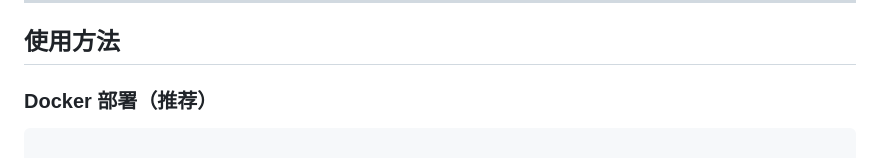
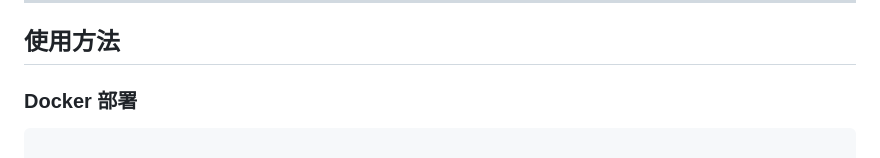
Before and after one commit to wuanqicll-del/Meet-Video, a Markdown page: README.md, the part around the change. Rendered like a GitHub page.

Commit message:
Update Docker deployment section header format

````diff
--- a/README.md
+++ b/README.md
@@ -108,7 +108,7 @@
 
 ## 使用方法
 
-### Docker 部署（推荐）
+### Docker 部署
 
 ```bash
 
````
